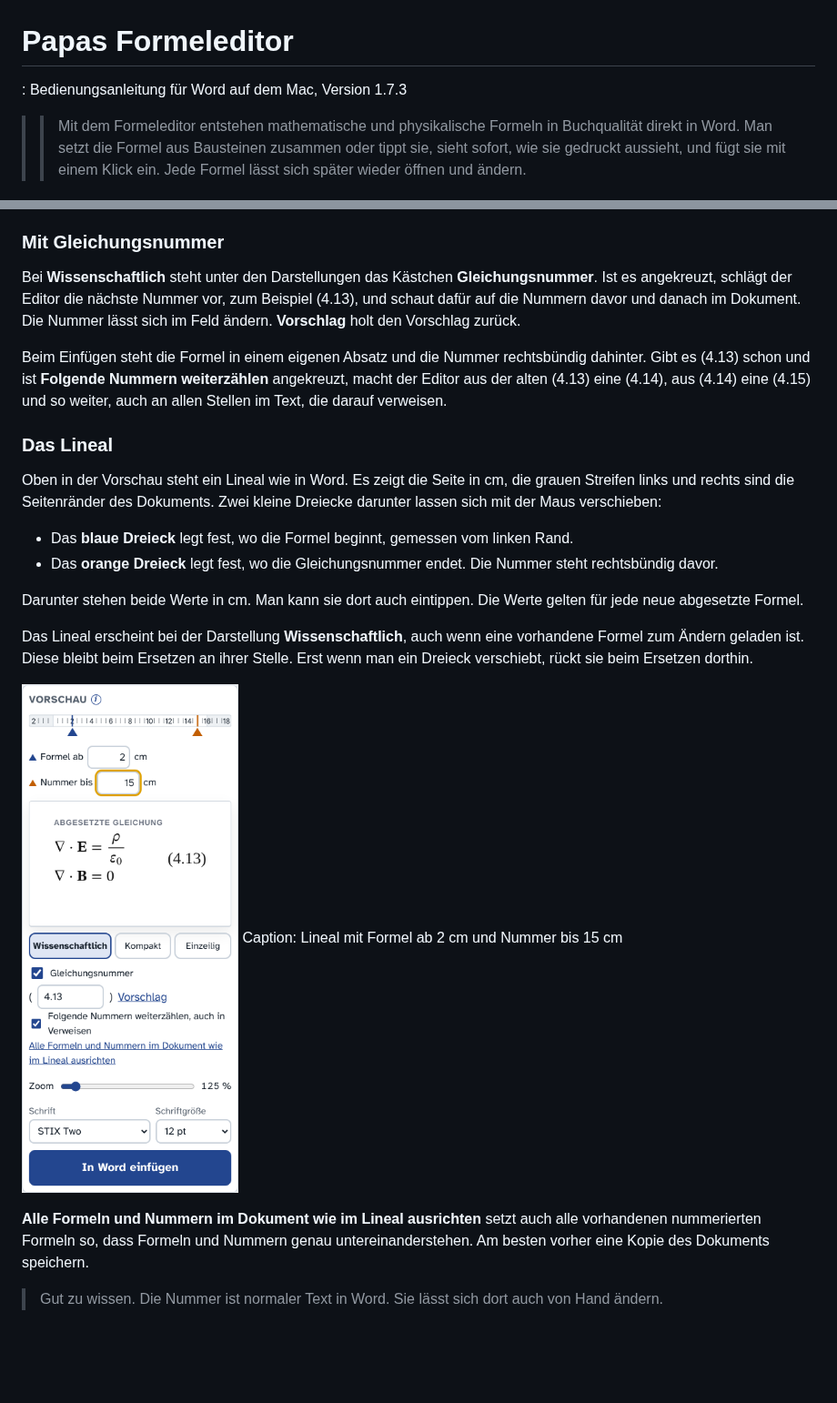
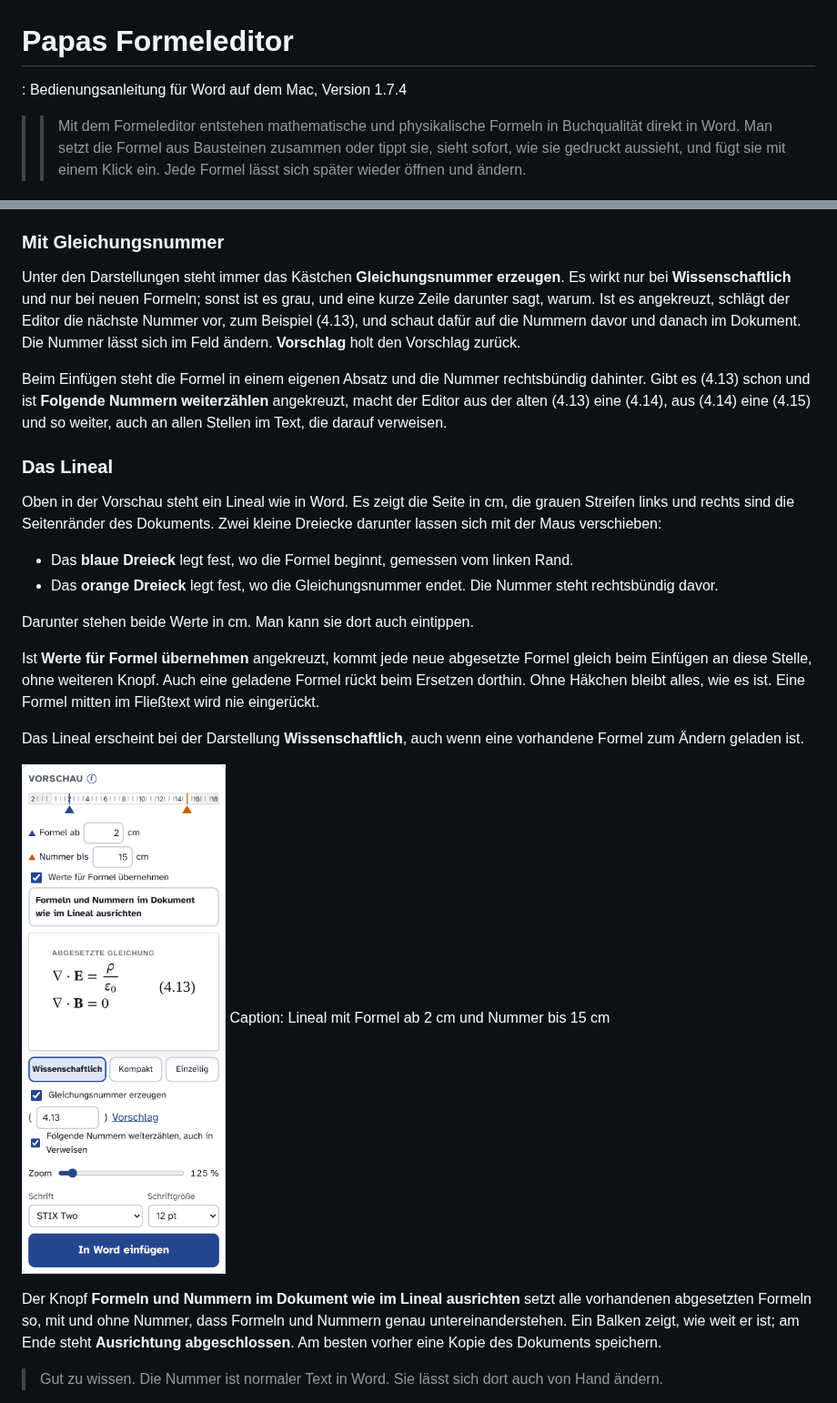
Before and after one commit to Bandstandapp/formeleditor, a Markdown page: docs/anleitung/bedienungsanleitung.md, 2 parts joined by grey strips. Shown at 91% size. Rendered like a GitHub page; pictures changed too: docs/anleitung/img/21-nummer.png; blank space fills up the shorter version.

```diff
--- a/docs/anleitung/bedienungsanleitung.md
+++ b/docs/anleitung/bedienungsanleitung.md
@@ -1,5 +1,5 @@
 # Papas Formeleditor
-: Bedienungsanleitung für Word auf dem Mac, Version 1.7.3
+: Bedienungsanleitung für Word auf dem Mac, Version 1.7.4
 
 >> Mit dem Formeleditor entstehen mathematische und physikalische Formeln in Buchqualität direkt in Word. Man setzt die Formel aus Bausteinen zusammen oder tippt sie, sieht sofort, wie sie gedruckt aussieht, und fügt sie mit einem Klick ein. Jede Formel lässt sich später wieder öffnen und ändern.
 
@@ -112,7 +112,7 @@ So kommt die Formel ins Dokument:
 
 ### Mit Gleichungsnummer
 
-Bei **Wissenschaftlich** steht unter den Darstellungen das Kästchen **Gleichungsnummer**. Ist es angekreuzt, schlägt der Editor die nächste Nummer vor, zum Beispiel (4.13), und schaut dafür auf die Nummern davor und danach im Dokument. Die Nummer lässt sich im Feld ändern. **Vorschlag** holt den Vorschlag zurück.
+Unter den Darstellungen steht immer das Kästchen **Gleichungsnummer erzeugen**. Es wirkt nur bei **Wissenschaftlich** und nur bei neuen Formeln; sonst ist es grau, und eine kurze Zeile darunter sagt, warum. Ist es angekreuzt, schlägt der Editor die nächste Nummer vor, zum Beispiel (4.13), und schaut dafür auf die Nummern davor und danach im Dokument. Die Nummer lässt sich im Feld ändern. **Vorschlag** holt den Vorschlag zurück.
 
 Beim Einfügen steht die Formel in einem eigenen Absatz und die Nummer rechtsbündig dahinter. Gibt es (4.13) schon und ist **Folgende Nummern weiterzählen** angekreuzt, macht der Editor aus der alten (4.13) eine (4.14), aus (4.14) eine (4.15) und so weiter, auch an allen Stellen im Text, die darauf verweisen.
 
@@ -123,14 +123,16 @@ Oben in der Vorschau steht ein Lineal wie in Word. Es zeigt die Seite in cm, die
 - Das **blaue Dreieck** legt fest, wo die Formel beginnt, gemessen vom linken Rand.
 - Das **orange Dreieck** legt fest, wo die Gleichungsnummer endet. Die Nummer steht rechtsbündig davor.
 
-Darunter stehen beide Werte in cm. Man kann sie dort auch eintippen. Die Werte gelten für jede neue abgesetzte Formel.
+Darunter stehen beide Werte in cm. Man kann sie dort auch eintippen.
 
-Das Lineal erscheint bei der Darstellung **Wissenschaftlich**, auch wenn eine vorhandene Formel zum Ändern geladen ist. Diese bleibt beim Ersetzen an ihrer Stelle. Erst wenn man ein Dreieck verschiebt, rückt sie beim Ersetzen dorthin.
+Ist **Werte für Formel übernehmen** angekreuzt, kommt jede neue abgesetzte Formel gleich beim Einfügen an diese Stelle, ohne weiteren Knopf. Auch eine geladene Formel rückt beim Ersetzen dorthin. Ohne Häkchen bleibt alles, wie es ist. Eine Formel mitten im Fließtext wird nie eingerückt.
+
+Das Lineal erscheint bei der Darstellung **Wissenschaftlich**, auch wenn eine vorhandene Formel zum Ändern geladen ist.
 
 ![](img/21-nummer.png)
 Caption: Lineal mit Formel ab 2 cm und Nummer bis 15 cm
 
-**Alle Formeln und Nummern im Dokument wie im Lineal ausrichten** setzt auch alle vorhandenen nummerierten Formeln so, dass Formeln und Nummern genau untereinanderstehen. Am besten vorher eine Kopie des Dokuments speichern.
+Der Knopf **Formeln und Nummern im Dokument wie im Lineal ausrichten** setzt alle vorhandenen abgesetzten Formeln so, mit und ohne Nummer, dass Formeln und Nummern genau untereinanderstehen. Ein Balken zeigt, wie weit er ist; am Ende steht **Ausrichtung abgeschlossen**. Am besten vorher eine Kopie des Dokuments speichern.
 
 > Gut zu wissen. Die Nummer ist normaler Text in Word. Sie lässt sich dort auch von Hand ändern.
 
```
Also changed, not shown: ANLEITUNG.md (+2 -2 lines), docs/anleitung/img/06-vorschau.png, 12 other files.
